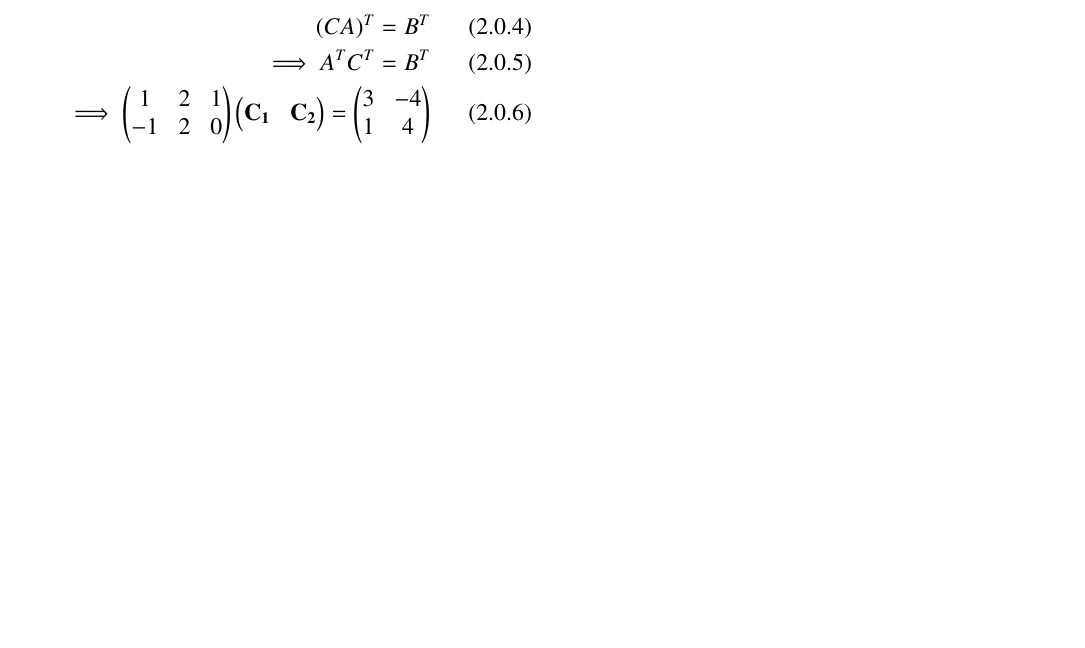
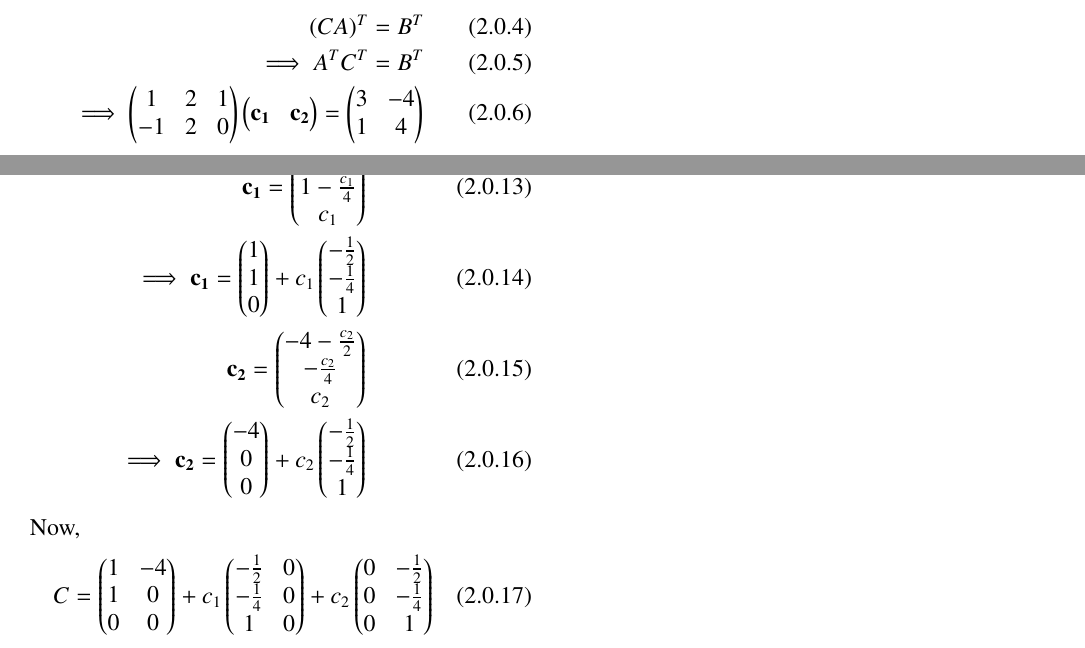
Before and after one commit to JayatiD93/EE5609_Assignment_9, a LaTeX paper (document13.tex): part of the page before the commit and two parts of pages 1 and 2 of 2 after it, the two joined at a grey line, cut so that both start at the same text, the shorter picture padded with empty space. Compiled offline with pdfLaTeX.

Commit message:
2nd commit

```diff
--- a/document13.tex
+++ b/document13.tex
@@ -248,6 +248,17 @@ Now the augmented matrix is:
 \label{eqn:2}
 \end{multline}
 From equations \ref{eqn:1} and \ref{eqn:2}, it can be observed that solutions exist and there is a matrix $C$ such that $CA$ = $B$.
+Now,
+\begin{align}
+\vec{c_1} = \myvec{1- \frac{c_1}{2}\\1-\frac{c_1}{4}\\c_1}\\
+\implies \vec{c_1} = \myvec{1\\1\\0} + c_1\myvec{-\frac{1}{2}\\-\frac{1}{4}\\1}\\
+\vec{c_2} = \myvec{-4- \frac{c_2}{2}\\-\frac{c_2}{4}\\c_2}\\
+\implies \vec{c_2} = \myvec{-4\\0\\0} + c_2\myvec{-\frac{1}{2}\\-\frac{1}{4}\\1}
+\end{align}
+Now,
+\begin{align}
+C = \myvec{1 & -4\\1 & 0\\0 & 0}+c_1\myvec{-\frac{1}{2} & 0\\-\frac{1}{4} & 0\\1 & 0} + c_2\myvec{0 & -\frac{1}{2}\\0 & -\frac{1}{4}\\0 & 1}
+\end{align}
 %Where $C_1$ and $C_2$ are the column vectors of matrix $C$.
 %Now, row redution operation is applied to the matrix $A^T$:
 %\begin{multline}
```
Also changed, not shown: document13.pdf, document13.tex (6 more changed lines).
